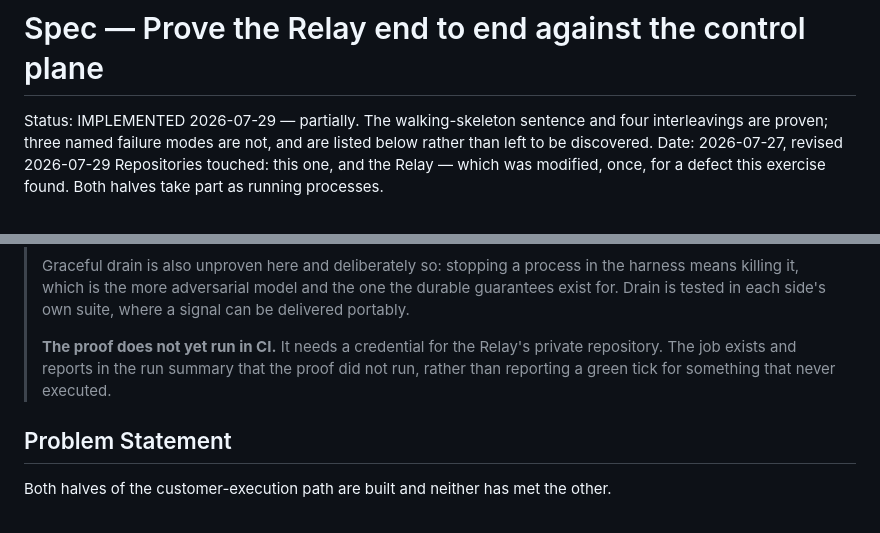
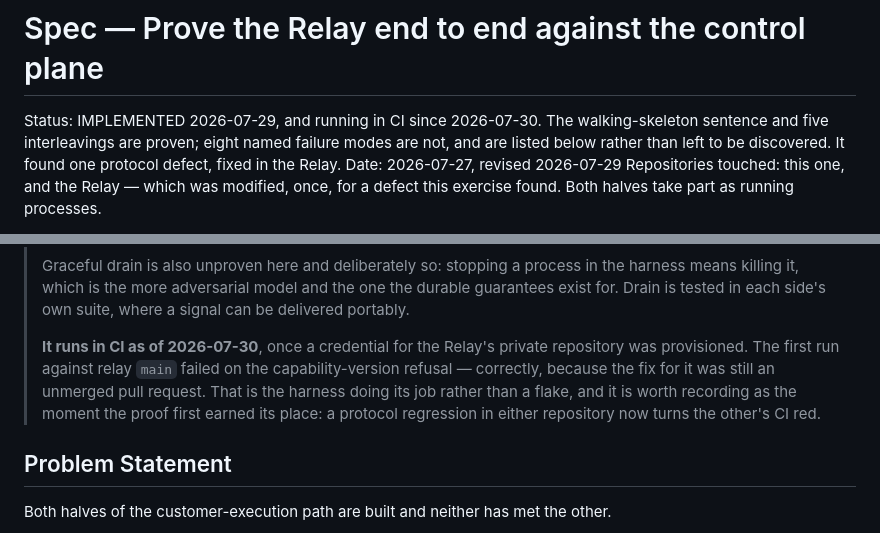
Before and after one commit to open-cluster/oc-control-plane, a Markdown page: plans/spec-relay-end-to-end-proof.md, 2 parts joined by grey strips. GitHub-like rendering.

Commit message:
docs(plans): two status lines that drifted, one of them a day old
The end-to-end proof said three failure modes were unproven while the block
below it listed eight — I widened the list after review and left the summary
behind, which is the precise failure that section exists to prevent. It also
still said the proof does not run in CI; it has since a credential was
provisioned, and the first run caught a real defect.

The migration plan still said slice 0 is implemented. Slices 0, 1 and 2 are,
and slice 3 is half done. It also now says what the sequence does not: it ends
at slice 3, so everything after intake has no specification yet.

Co-Authored-By: Claude Opus 5 (1M context) <noreply@anthropic.com>

```diff
--- a/plans/spec-relay-end-to-end-proof.md
+++ b/plans/spec-relay-end-to-end-proof.md
@@ -1,8 +1,8 @@
 # Spec — Prove the Relay end to end against the control plane
 
-Status: IMPLEMENTED 2026-07-29 — partially. The walking-skeleton sentence and four
-interleavings are proven; three named failure modes are not, and are listed below rather than
-left to be discovered.
+Status: IMPLEMENTED 2026-07-29, and running in CI since 2026-07-30. The walking-skeleton
+sentence and five interleavings are proven; eight named failure modes are not, and are listed
+below rather than left to be discovered. It found one protocol defect, fixed in the Relay.
 Date: 2026-07-27, revised 2026-07-29
 Repositories touched: this one, and the Relay — which was modified, once, for a defect this
 exercise found. Both halves take part as running processes.
@@ -50,9 +50,11 @@ exercise found. Both halves take part as running processes.
 > exist for. Drain is tested in each side's own suite, where a signal can be delivered
 > portably.
 >
-> **The proof does not yet run in CI.** It needs a credential for the Relay's private
-> repository. The job exists and reports in the run summary that the proof did not run, rather
-> than reporting a green tick for something that never executed.
+> **It runs in CI as of 2026-07-30**, once a credential for the Relay's private repository was
+> provisioned. The first run against relay `main` failed on the capability-version refusal —
+> correctly, because the fix for it was still an unmerged pull request. That is the harness
+> doing its job rather than a flake, and it is worth recording as the moment the proof first
+> earned its place: a protocol regression in either repository now turns the other's CI red.
 
 ## Problem Statement
 
```
Also changed, not shown: plans/go-strangler-migration.md (+3 -1 lines).
